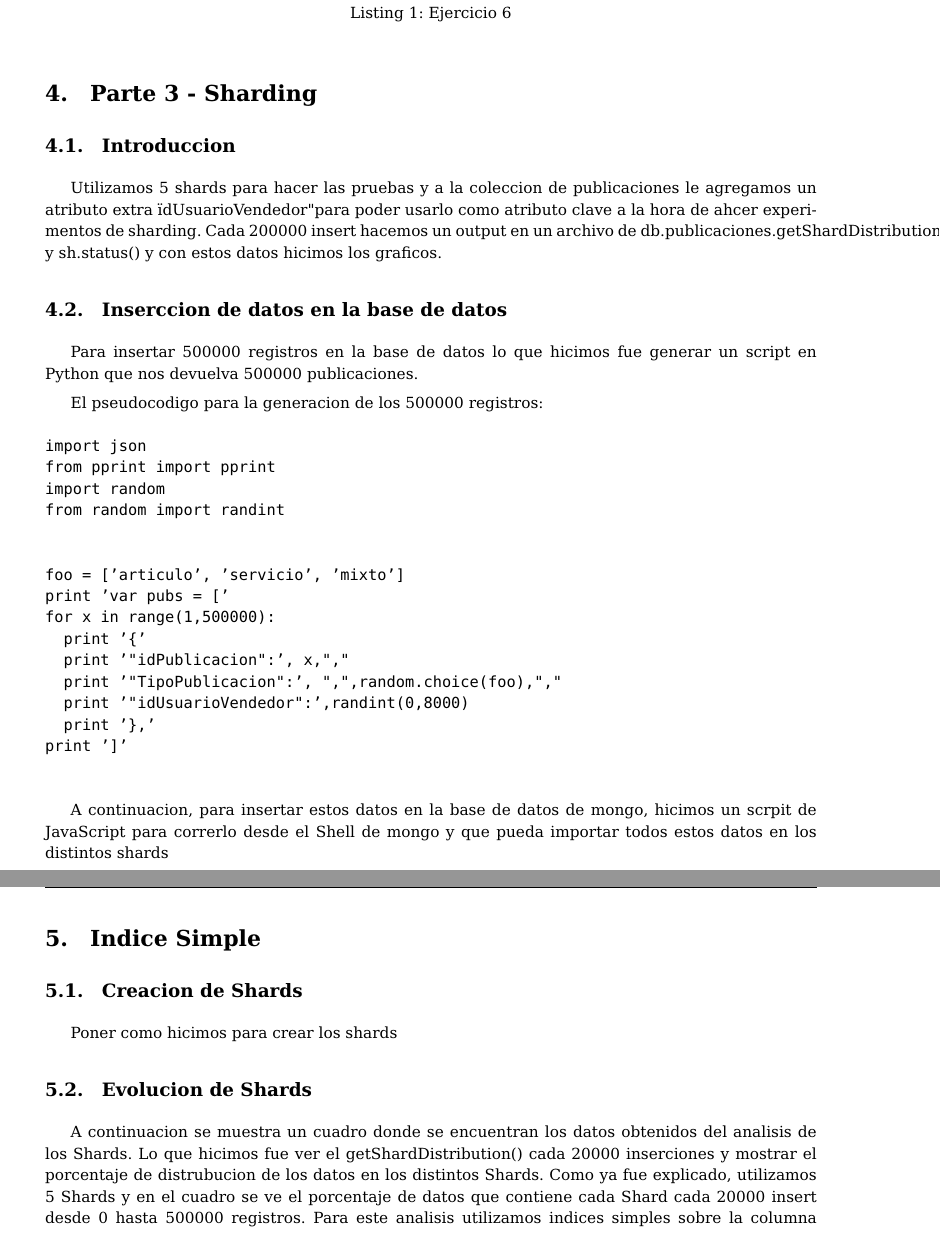
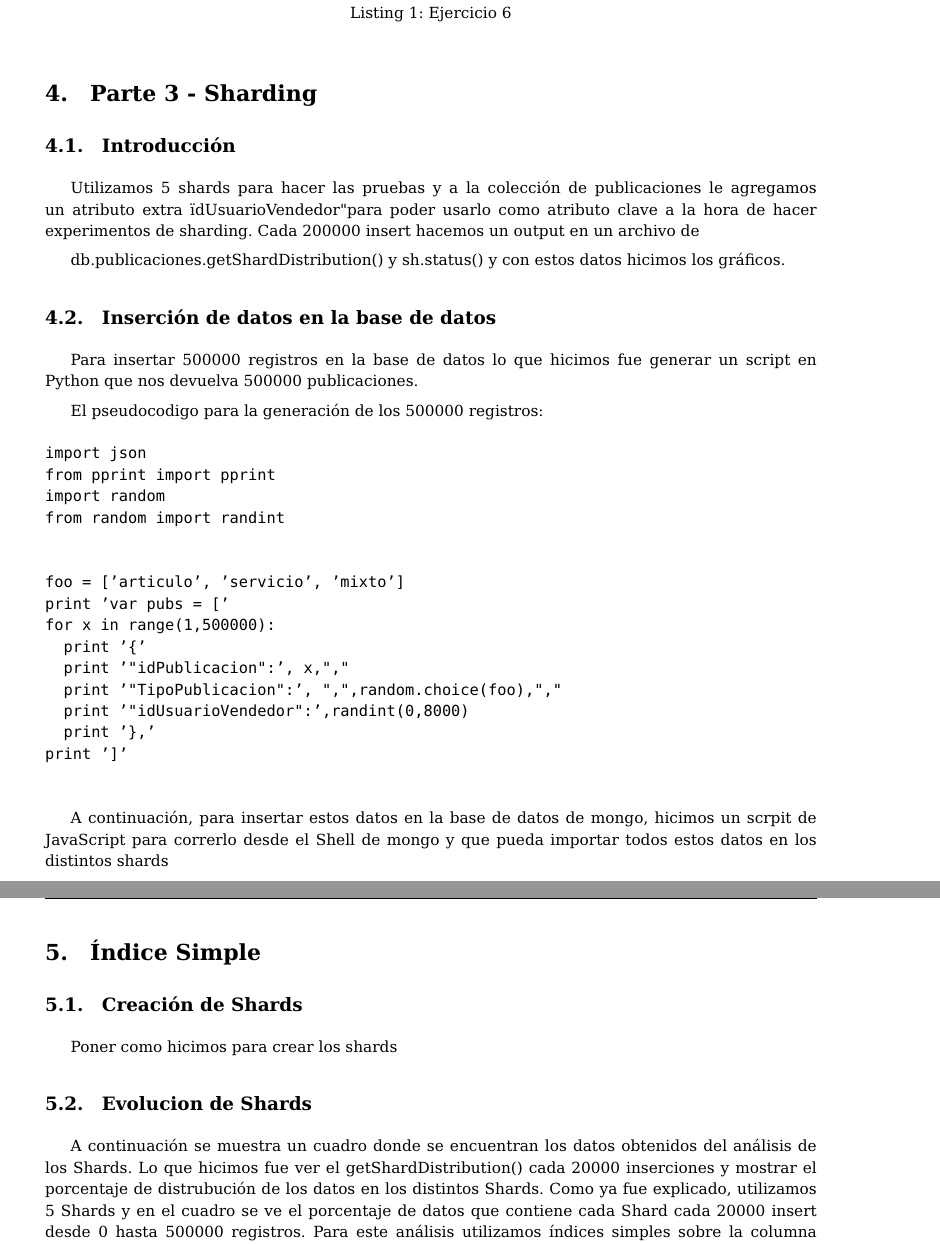
Before and after one commit to mcaravario/bd-tps, a LaTeX document (tp2/informe/tex/informe.tex): two parts of pages 9 and 10 of 12, joined at a grey line, cut so that both start at the same text. Compiled offline with pdfLaTeX.

Commit message:
arreglo ortografia

```diff
--- a/tp2/informe/tex/informe.tex
+++ b/tp2/informe/tex/informe.tex
@@ -590,16 +594,18 @@ var ej6_r = function(k,vs){
 %% Parte 3                                                                   %%
 %%%%%%%%%%%%%%%%%%%%%%%%%%%%%%%%%%%%%%%%%%%%%%%%%%%%%%%%%%%%%%%%%%%%%%%%%%%%%%%
 \section{Parte 3 - Sharding}
-\subsection{Introduccion}
+\subsection{Introducci\'on}
 
-Utilizamos 5 shards para hacer las pruebas y a la coleccion de publicaciones le agregamos un atributo extra "idUsuarioVendedor" para poder usarlo como atributo clave a la hora de ahcer experimentos de sharding.
-Cada 200000 insert hacemos un output en un archivo de db.publicaciones.getShardDistribution() y sh.status() y con estos datos hicimos los graficos.
+Utilizamos 5 shards para hacer las pruebas y a la colecci\'on de publicaciones le agregamos un atributo extra "idUsuarioVendedor" para poder usarlo como atributo clave a la hora de hacer experimentos de sharding.
+Cada 200000 insert hacemos un output en un archivo de
+
+db.publicaciones.getShardDistribution() y sh.status() y con estos datos hicimos los gr\'aficos.
 
 
-\subsection{Inserccion de datos en la base de datos}
+\subsection{Inserci\'on de datos en la base de datos}
 Para insertar 500000 registros en la base de datos lo que hicimos fue generar un script en Python que nos devuelva 500000 publicaciones.
 
-El pseudocodigo para la generacion de los 500000 registros:
+El pseudocodigo para la generaci\'on de los 500000 registros:
 \begin{verbatim}
 import json
 from pprint import pprint
@@ -620,7 +626,7 @@ print ']'
 \end{verbatim}
 
 
-A continuacion, para insertar estos datos en la base de datos de mongo, hicimos un scrpit de JavaScript para correrlo desde el Shell de mongo y que pueda importar todos estos datos en los distintos shards
+A continuaci\'on, para insertar estos datos en la base de datos de mongo, hicimos un scrpit de JavaScript para correrlo desde el Shell de mongo y que pueda importar todos estos datos en los distintos shards
 
 
 
@@ -637,17 +643,17 @@ pubs.forEach(function(e, i){
 \end{lstlisting}
 
 
-\section{Indice Simple}
+\section{\'Indice Simple}
 
-\subsection{Creacion de Shards}
+\subsection{Creaci\'on de Shards}
 
 Poner como hicimos para crear los shards
 
 \subsection{Evolucion de Shards}
 
-A continuacion se muestra un cuadro donde se encuentran los datos obtenidos del analisis de los Shards. Lo que hicimos fue ver el getShardDistribution() cada 20000 inserciones y mostrar el porcentaje de distrubucion de los datos en los distintos Shards.
+A continuaci\'on se muestra un cuadro donde se encuentran los datos obtenidos del an\'alisis de los Shards. Lo que hicimos fue ver el getShardDistribution() cada 20000 inserciones y mostrar el porcentaje de distrubuci\'on de los datos en los distintos Shards.
 Como ya fue explicado, utilizamos 5 Shards y en el cuadro se ve el porcentaje de datos que contiene cada Shard cada 20000 insert desde 0 hasta 500000 registros.
-Para este analisis utilizamos indices simples sobre la columna "idUsuarioVendedor" del documento de Publicaciones.
+Para este an\'alisis utilizamos \'indices simples sobre la columna "idUsuarioVendedor" del documento de Publicaciones.
 
 \begin{center}
 \includegraphics[scale=0.8]{resultado_indice_simple.png}
```
Also changed, not shown: tp2/Preguntas.txt (deleted, +0 -1 lines), tp2/informe/tex/informe.pdf, tp2/informe/tex/informe.tex (38 more changed lines), 3 other files.
